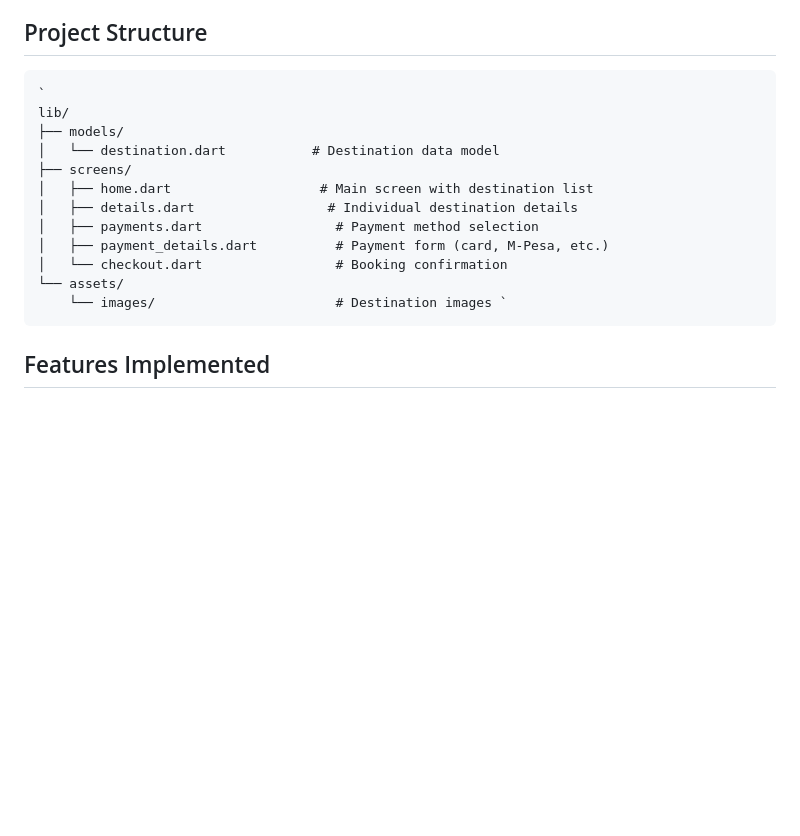
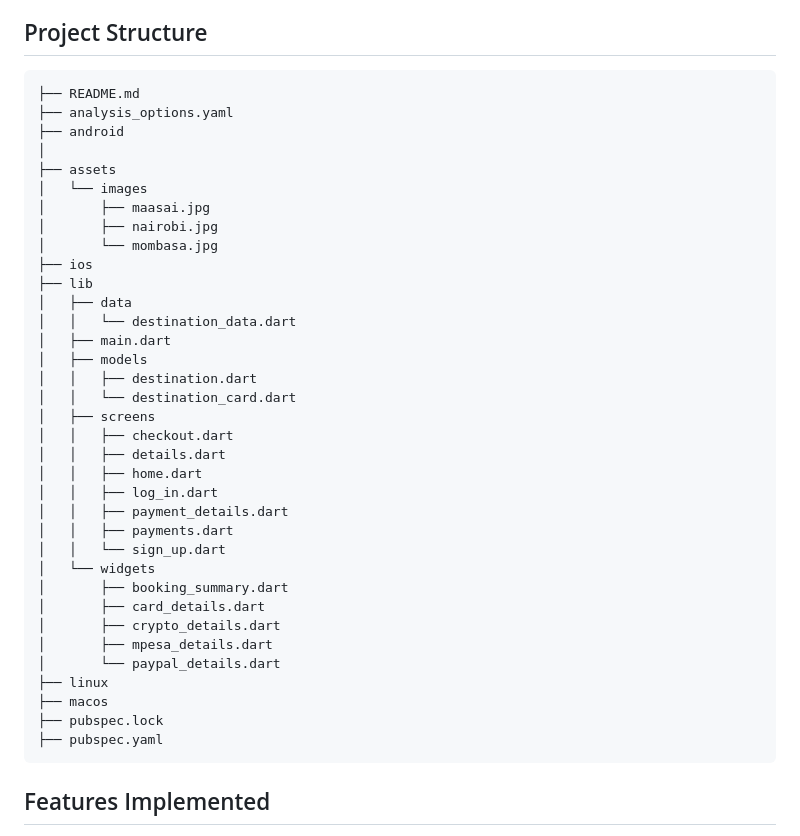
Before and after one commit to Fevado/wanderlustventures_app, a Markdown page: README.md, the part around the change. Rendered like a GitHub page; blank space fills up the shorter version.

Commit message:
updates project tree structure

```diff
--- a/README.md
+++ b/README.md
@@ -5,18 +5,42 @@ A Flutter-based mobile application for discovering and booking travel destinatio
 WanderlustVentures helps users discover amazing travel destinations in Kenya and beyond. The app guides users through a complete booking flow from exploration to payment confirmation.
 
 ## Project Structure
-    `
-    lib/
-    ├── models/
-    │   └── destination.dart           # Destination data model
-    ├── screens/
-    │   ├── home.dart                   # Main screen with destination list
-    │   ├── details.dart                 # Individual destination details
-    │   ├── payments.dart                 # Payment method selection
-    │   ├── payment_details.dart          # Payment form (card, M-Pesa, etc.)
-    │   └── checkout.dart                 # Booking confirmation
-    └── assets/
-        └── images/                       # Destination images `
+
+    ├── README.md
+    ├── analysis_options.yaml
+    ├── android
+    │
+    ├── assets
+    │   └── images
+    │       ├── maasai.jpg
+    │       ├── nairobi.jpg
+    │       └── mombasa.jpg
+    ├── ios
+    ├── lib
+    │   ├── data
+    │   │   └── destination_data.dart
+    │   ├── main.dart
+    │   ├── models
+    │   │   ├── destination.dart
+    │   │   └── destination_card.dart
+    │   ├── screens
+    │   │   ├── checkout.dart
+    │   │   ├── details.dart
+    │   │   ├── home.dart
+    │   │   ├── log_in.dart
+    │   │   ├── payment_details.dart
+    │   │   ├── payments.dart
+    │   │   └── sign_up.dart
+    │   └── widgets
+    │       ├── booking_summary.dart
+    │       ├── card_details.dart
+    │       ├── crypto_details.dart
+    │       ├── mpesa_details.dart
+    │       └── paypal_details.dart
+    ├── linux
+    ├── macos
+    ├── pubspec.lock
+    ├── pubspec.yaml
 
 ## Features Implemented
 1. Home Screen (home.dart)
```
